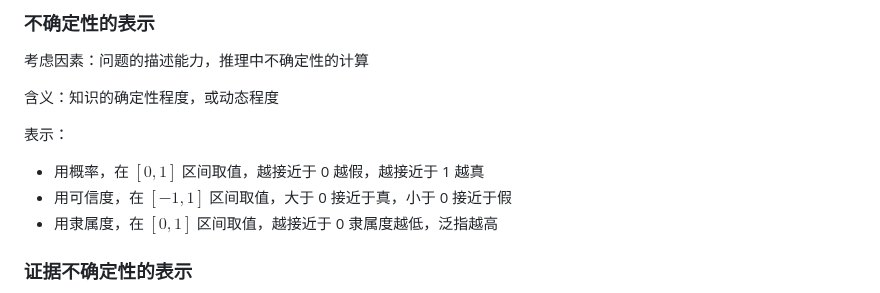
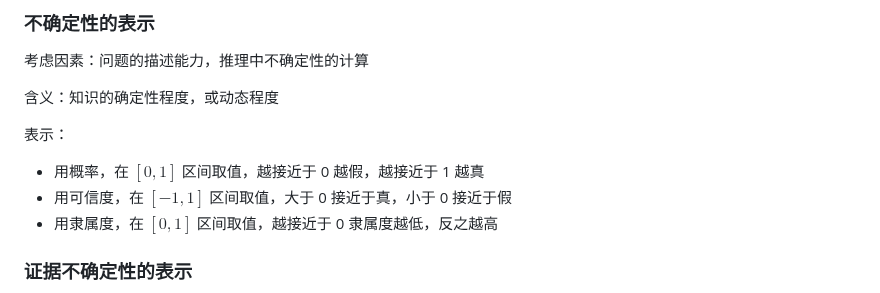
Before and after one commit to chai-mi/note, a Markdown page: 人工智能基础与应用/4.不确定性知识系统.md, the part around one of its changes. GitHub-like rendering.

Commit message:
fix: typo 4.不确定性知识系统

```diff
--- a/人工智能基础与应用/4.不确定性知识系统.md
+++ b/人工智能基础与应用/4.不确定性知识系统.md
@@ -25,7 +25,7 @@
 
 - 用概率，在 $[0,1]$ 区间取值，越接近于 0 越假，越接近于 1 越真
 - 用可信度，在 $[-1, 1]$ 区间取值，大于 0 接近于真，小于 0 接近于假
-- 用隶属度，在 $[0,1]$ 区间取值，越接近于 0 隶属度越低，泛指越高
+- 用隶属度，在 $[0,1]$ 区间取值，越接近于 0 隶属度越低，反之越高
 
 ### 证据不确定性的表示
 
```
Also changed, not shown: other parts of 人工智能基础与应用/4.不确定性知识系统.md (+1 -1 lines).
